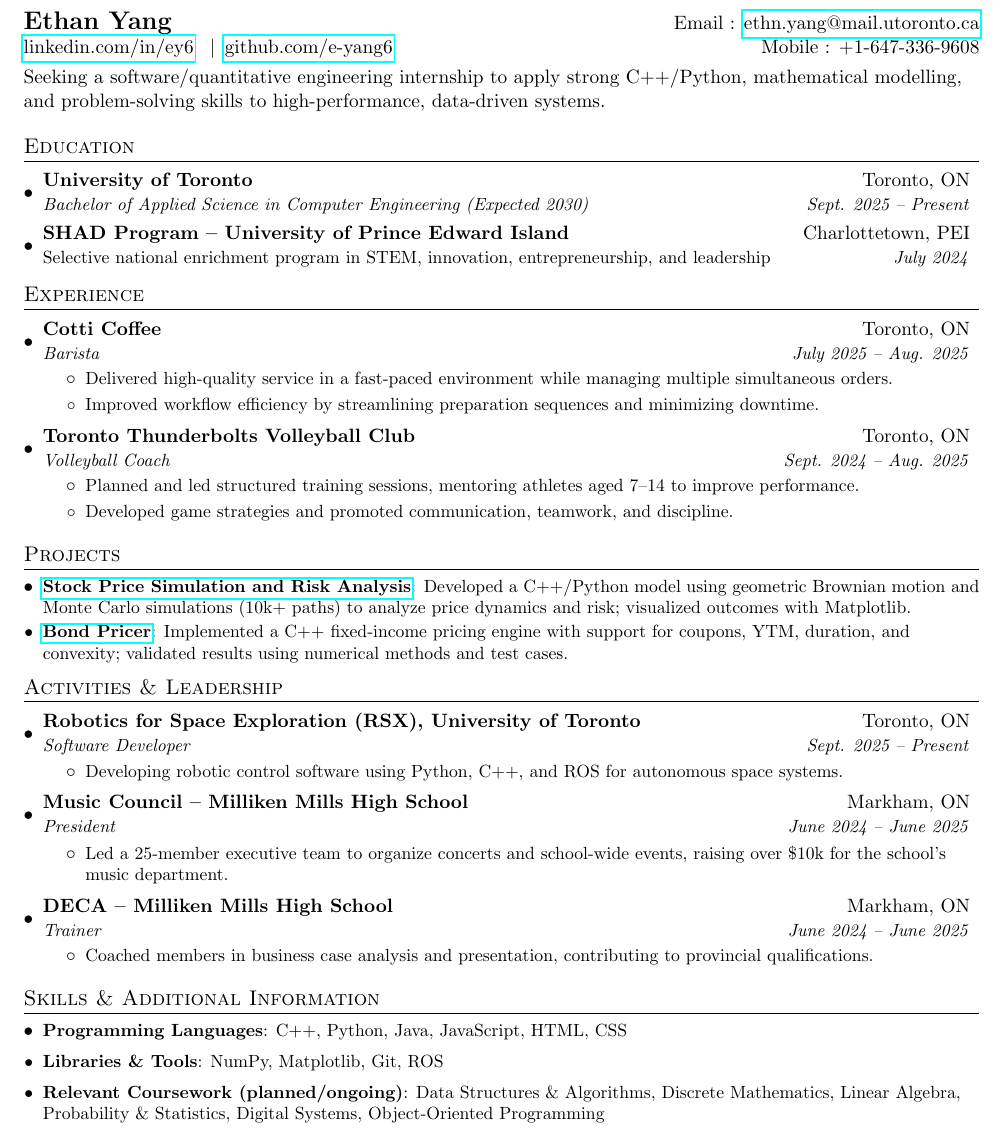
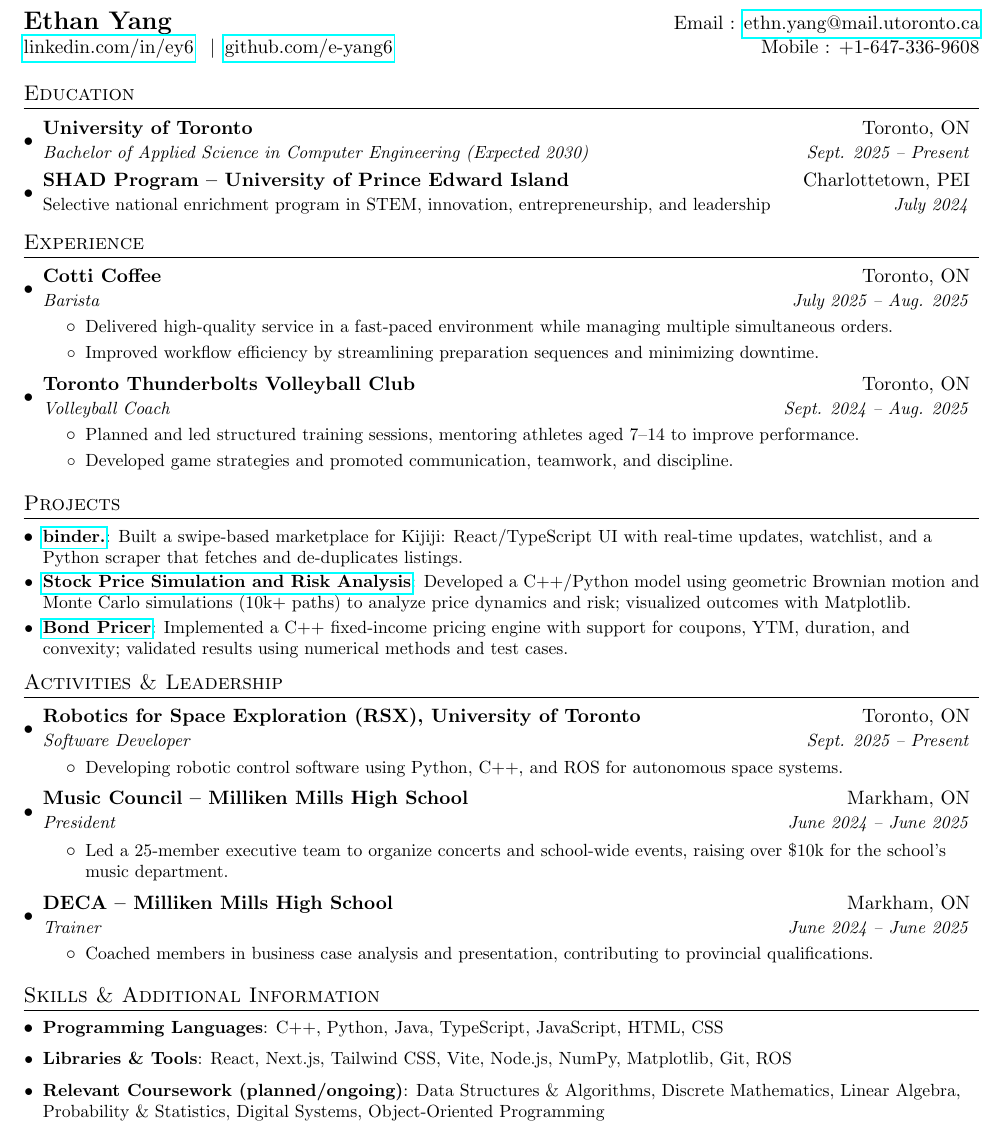
Before and after one commit to e-yang6/personal-resume, a LaTeX CV (resume.tex): part of the page, cut so that both start at the same text. Compiled offline with pdfLaTeX.

Commit message:
Update resume.tex

```diff
--- a/resume.tex
+++ b/resume.tex
@@ -77,9 +77,6 @@
   \href{https://www.linkedin.com/in/ey6/}{linkedin.com/in/ey6} \enspace\textbar\enspace \href{https://github.com/e-yang6}{github.com/e-yang6} & Mobile : +1-647-336-9608 \\
 \end{tabular*}
 
-\vspace{4pt}
-\noindent Seeking a software/quantitative engineering internship to apply strong C++/Python, mathematical modelling, and problem-solving skills to high-performance, data-driven systems.
-
 %-----------EDUCATION-----------------
 \section{Education}
   \resumeSubHeadingListStart
@@ -117,6 +114,9 @@
 %-----------PROJECTS-----------------
 \section{Projects}
   \resumeSubHeadingListStart
+
+    \resumeSubItem{\href{https://github.com/e-yang6/binder}{binder.}}
+      {Built a swipe-based marketplace for Kijiji: React/TypeScript UI with real-time updates, watchlist, and a Python scraper that fetches and de-duplicates listings.}
 
     \resumeSubItem{\href{https://github.com/e-yang6/MonteCarloSimulation}{Stock Price Simulation and Risk Analysis}}
       {Developed a C++/Python model using geometric Brownian motion and Monte Carlo simulations (10k+ paths) to analyze price dynamics and risk; visualized outcomes with Matplotlib.}
@@ -156,8 +156,8 @@
 %-----------SKILLS & ADDITIONAL INFORMATION------------
 \section{Skills \& Additional Information}
  \resumeSubHeadingListStart
-   \resumeItem{Programming Languages}{C++, Python, Java, JavaScript, HTML, CSS}
-   \resumeItem{Libraries \& Tools}{NumPy, Matplotlib, Git, ROS}
+   \resumeItem{Programming Languages}{C++, Python, Java, TypeScript, JavaScript, HTML, CSS}
+   \resumeItem{Libraries \& Tools}{React, Next.js, Tailwind CSS, Vite, Node.js, NumPy, Matplotlib, Git, ROS}
    \resumeItem{Relevant Coursework (planned/ongoing)}
      {Data Structures \& Algorithms, Discrete Mathematics, Linear Algebra, Probability \& Statistics, Digital Systems, Object-Oriented Programming}
    \resumeItem{Honours}{Canadian Senior Mathematics Contest \& Canadian Computing Contest Distinction (Top 25\% in Canada), Waterloo Pascal Math Contest Honour Roll \& Medalist (Top 115 in Canada), DECA ICDC Qualifier, National Volleyball Silver Medalist (15U), UofT Engineering Entrance Scholarship, IB Diploma}
```
